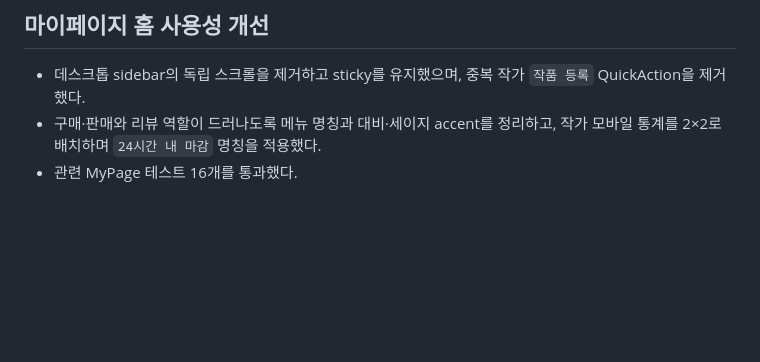
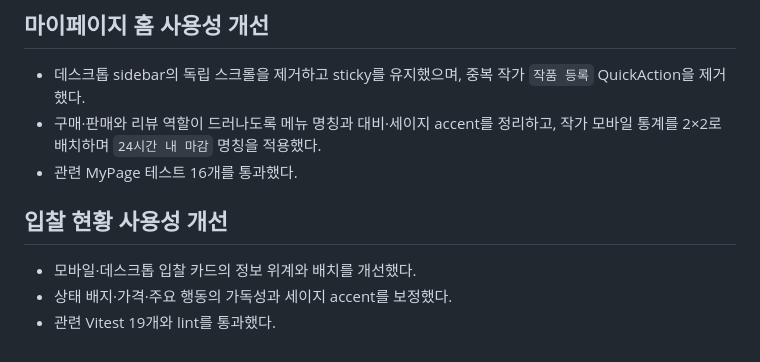
Before and after one commit to handbinu/dailyatelier, a Markdown page: PLAN_DONE.md, the part around the change. GitHub-like rendering; blank space fills up the shorter version.

Commit message:
chore: 입찰 현황 개선 완료 기록

```diff
--- a/PLAN_DONE.md
+++ b/PLAN_DONE.md
@@ -268,3 +268,9 @@ ORDER BY account.user_id;
 - 데스크톱 sidebar의 독립 스크롤을 제거하고 sticky를 유지했으며, 중복 작가 `작품 등록` QuickAction을 제거했다.
 - 구매·판매와 리뷰 역할이 드러나도록 메뉴 명칭과 대비·세이지 accent를 정리하고, 작가 모바일 통계를 2×2로 배치하며 `24시간 내 마감` 명칭을 적용했다.
 - 관련 MyPage 테스트 16개를 통과했다.
+
+## 입찰 현황 사용성 개선
+
+- 모바일·데스크톱 입찰 카드의 정보 위계와 배치를 개선했다.
+- 상태 배지·가격·주요 행동의 가독성과 세이지 accent를 보정했다.
+- 관련 Vitest 19개와 lint를 통과했다.
```
Also changed, not shown: PLAN.md (+1 -1 lines).
